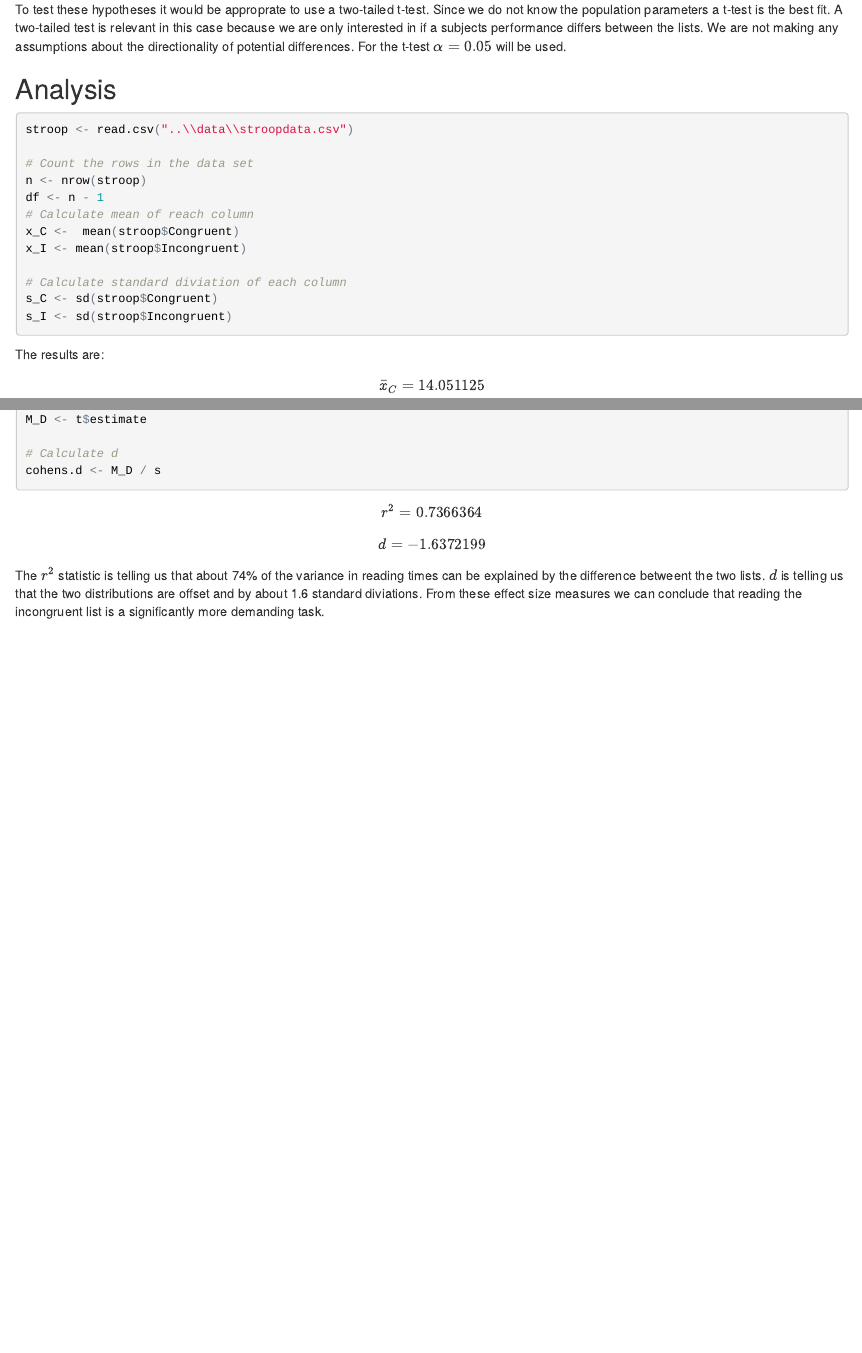
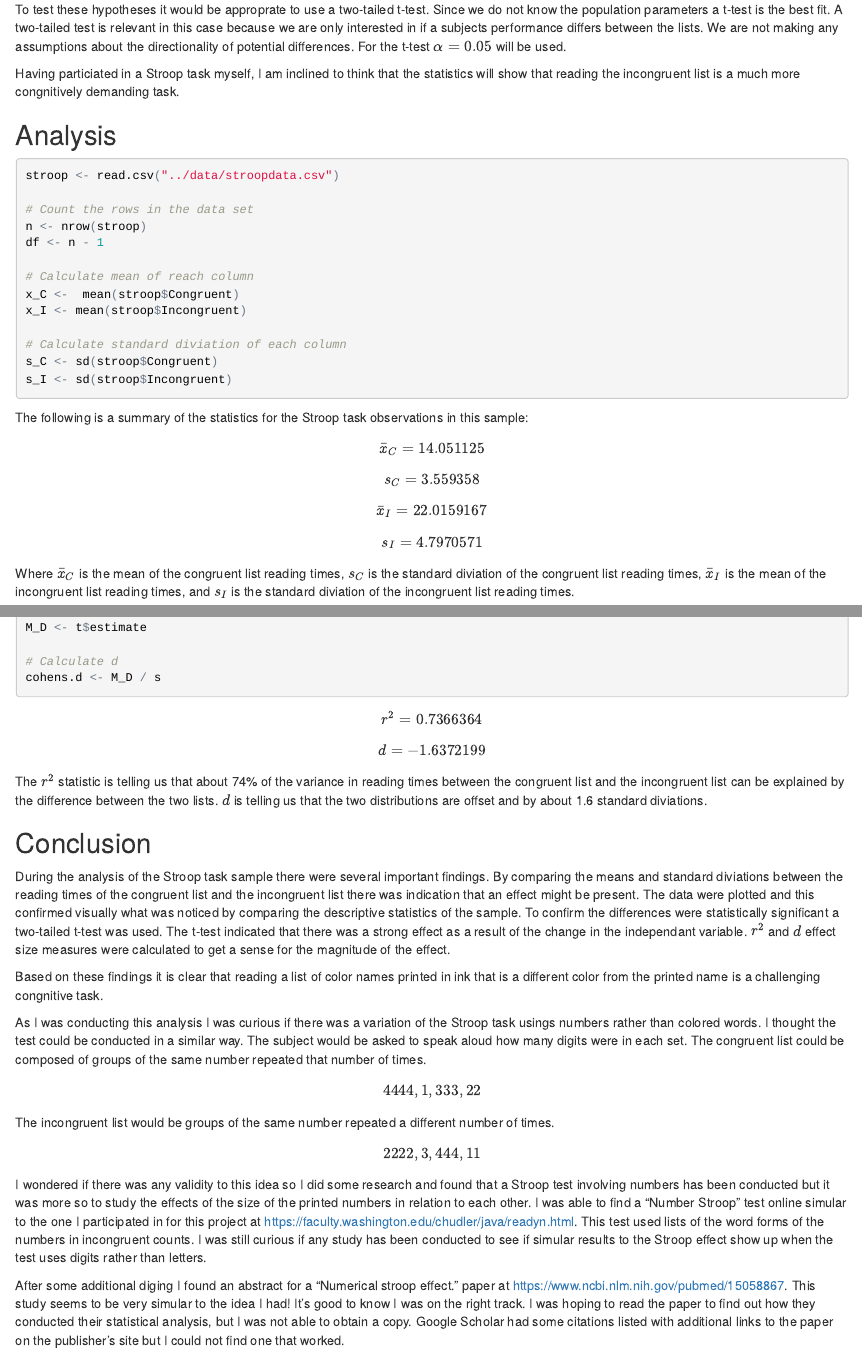
Before and after one commit to fluxium/DAND-P1-Test-a-Perceptual-Phenomenon, an R Markdown document (R/Stroop_Effect_Analysis.Rmd): the page in a window 1100 px wide, from 450 px down, and a second part further down, joined at a grey line. The pictures show the output file R/Stroop_Effect_Analysis.html that the author committed with the source, opened offline.

Commit message:
Finishing Touches - Pre Peer Proof
Adding Conclusion section. Adding Resource file. Updating knitted file.

````diff
--- a/R/Stroop_Effect_Analysis.Rmd
+++ b/R/Stroop_Effect_Analysis.Rmd
@@ -23,14 +23,17 @@ Where $\mu_C$ is the population mean of the congruent reading times and $\mu_I$
 
 To test these hypotheses it would be approprate to use a two-tailed t-test. Since we do not know the population parameters a t-test is the best fit. A two-tailed test is relevant in this case because we are only interested in if a subjects performance differs between the lists. We are not making any assumptions about the directionality of potential differences. For the t-test $\alpha = 0.05$ will be used.
 
+Having particiated in a Stroop task myself, I am inclined to think that the statistics will show that reading the incongruent list is a much more congnitively demanding task.
+
 ## Analysis
 
 ```{r}
-stroop <- read.csv("..\\data\\stroopdata.csv")
+stroop <- read.csv("../data/stroopdata.csv")
 
 # Count the rows in the data set
 n <- nrow(stroop)
 df <- n - 1
+
 # Calculate mean of reach column
 x_C <-  mean(stroop$Congruent)
 x_I <- mean(stroop$Incongruent)
@@ -40,13 +43,15 @@ s_C <- sd(stroop$Congruent)
 s_I <- sd(stroop$Incongruent)
 ```
 
-The results are:
+The following is a summary of the statistics for the Stroop task observations in this sample:
 
 $$\bar{x}_C = `r I(x_C)`$$
 $$s_C = `r I(s_C)`$$
 
 $$\bar{x}_I = `r I(x_I)`$$
 $$s_I = `r I(s_I)`$$
+
+Where $\bar{x}_C$ is the mean of the congruent list reading times, $s_C$ is the standard diviation of the congruent list reading times, $\bar{x}_I$ is the mean of the incongruent list reading times, and $s_I$ is the standard diviation of the incongruent list reading times.
 
 ```{r Plots, echo=FALSE}
 
@@ -131,6 +138,21 @@ cohens.d <- M_D / s
 $$r^2 = `r I(r.squared)`$$
 $$d = `r I(cohens.d)`$$
 
-The $r^2$ statistic is telling us that about 74% of the variance in reading times can be explained by the difference betweent the two lists. $d$ is telling us that the two distributions are offset and by about 1.6 standard diviations. From these effect size measures we can conclude that reading the incongruent list is a significantly more demanding task.
+The $r^2$ statistic is telling us that about 74% of the variance in reading times between the congruent list and the incongruent list can be explained by the difference between the two lists. $d$ is telling us that the two distributions are offset and by about 1.6 standard diviations.
 
 ## Conclusion
+
+During the analysis of the Stroop task sample there were several important findings. By comparing the means and standard diviations between the reading times of the congruent list and the incongruent list there was indication that an effect might be present. The data were plotted and this confirmed visually what was noticed by comparing the descriptive statistics of the sample. To confirm the differences were statistically significant a two-tailed t-test was used. The t-test indicated that there was a strong effect as a result of the change in the independant variable. $r^2$ and $d$ effect size measures were calculated to get a sense for the magnitude of the effect.
+
+Based on these findings it is clear that reading a list of color names printed in ink that is a different color from the printed name is a challenging congnitive task.
+
+As I was conducting this analysis I was curious if there was a variation of the Stroop task usings numbers rather than colored words. I thought the test could be conducted in a similar way. The subject would be asked to speak aloud how many digits were in each set. The congruent list could be composed of groups of the same number repeated that number of times.
+
+$$4444, 1, 333, 22$$
+The incongruent list would be groups of the same number repeated a different number of times.
+
+$$2222, 3, 444, 11$$
+
+I wondered if there was any validity to this idea so I did some research and found that a Stroop test involving numbers has been conducted but it was more so to study the effects of the size of the printed numbers in relation to each other. I was able to find a "Number Stroop" test online simular to the one I participated in for this project at https://faculty.washington.edu/chudler/java/readyn.html. This test used lists of the word forms of the numbers in incongruent counts. I was still curious if any study has been conducted to see if simular results to the Stroop effect show up when the test uses digits rather than letters.
+
+After some additional diging I found an abstract for a paper entitled "Numerical stroop effect." at https://www.ncbi.nlm.nih.gov/pubmed/15058867. This study seems to be very simular to the idea I had! It's good to know I was on the right track. I was hoping to read the paper to find out how they conducted their statistical analysis, but I was not able to obtain a copy. Google Scholar had some citations listed with additional links to the paper on the publisher's site but I could not find one that worked.
````
Also changed, not shown: R/Stroop_Effect_Analysis.html, R/Stroop_Effect_Analysis.Rmd (4 more changed lines), 1 other file.
